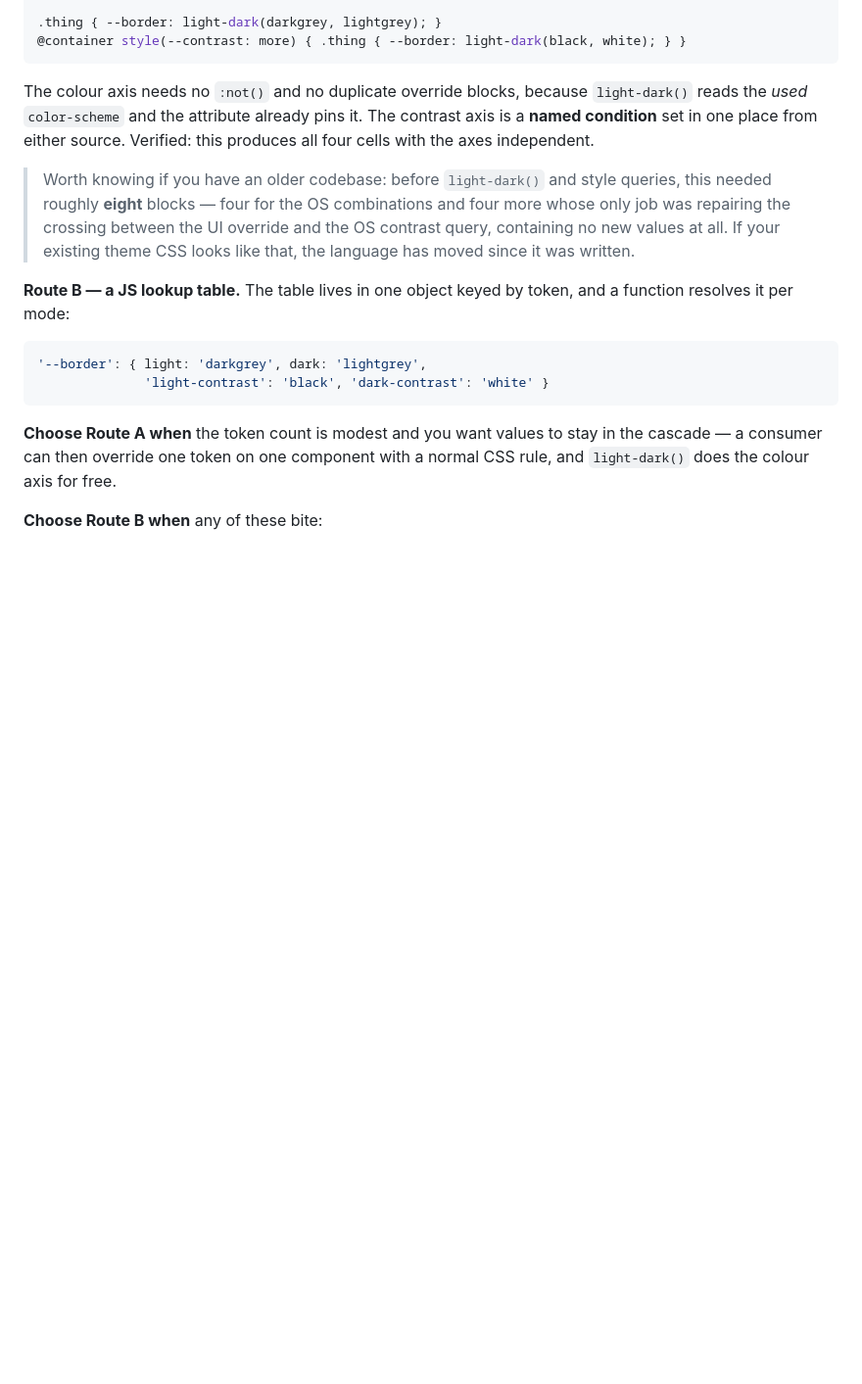
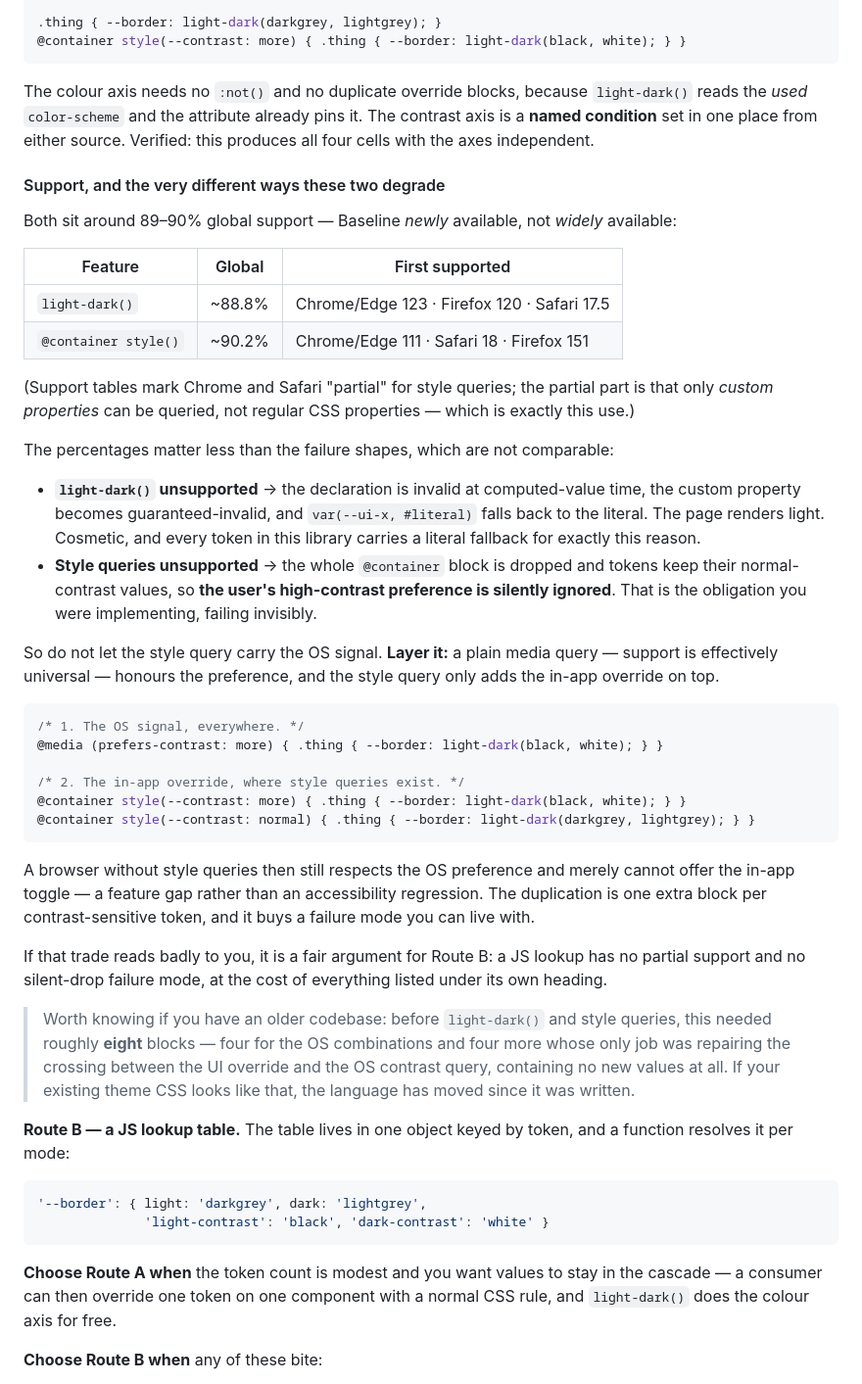
Before and after one commit to nicklas-bryntesson/reference-components, a Markdown page: PORTING.md, the part around the change. Shown at 98% size. Drawn GitHub-style; blank space fills up the shorter version.

Commit message:
docs(PORTING): support data for light-dark() and style queries, and how each fails
Both sit around 89-90% global — Baseline newly available, not widely available.
light-dark(): Chrome/Edge 123, Firefox 120, Safari 17.5. Style queries:
Chrome/Edge 111, Safari 18, Firefox 151. Notes that the "partial" marking on
Chrome and Safari for style queries is precisely this use case: custom properties
can be queried, regular CSS properties cannot.

The percentages are the less useful half. The failure shapes are not comparable,
and the asymmetry decides how to write the CSS:

  light-dark() unsupported -> the declaration is invalid at computed-value time,
  the custom property goes guaranteed-invalid, and var(--ui-x, #literal) falls
  back. The page renders light. Cosmetic — and the reason every token in this
  library carries a literal fallback.

  Style queries unsupported -> the whole @container block is dropped, tokens keep
  their normal-contrast values, and the user's high-contrast preference is
  SILENTLY IGNORED. That is the accessibility obligation being implemented,
  failing invisibly, for roughly a tenth of traffic.

So the guidance is now layered rather than either/or: a plain media query carries
the OS signal, where support is effectively universal, and the style query only
adds the in-app override on top. A browser without style queries then respects
the preference and merely lacks the toggle — a feature gap instead of an
accessibility regression — at the cost of one extra block per contrast-sensitive
token.

And states plainly that if that trade reads badly, it is a fair argument for the
JS route, which has no partial support and no silent-drop failure mode.

Co-Authored-By: Claude Opus 5 (1M context) <noreply@anthropic.com>

````diff
--- a/PORTING.md
+++ b/PORTING.md
@@ -154,6 +154,48 @@ The colour axis needs no `:not()` and no duplicate override blocks, because `lig
 set in one place from either source. Verified: this produces all four cells with the axes
 independent.
 
+#### Support, and the very different ways these two degrade
+
+Both sit around 89–90% global support — Baseline *newly* available, not *widely* available:
+
+| Feature | Global | First supported |
+|---|---|---|
+| `light-dark()` | ~88.8% | Chrome/Edge 123 · Firefox 120 · Safari 17.5 |
+| `@container style()` | ~90.2% | Chrome/Edge 111 · Safari 18 · Firefox 151 |
+
+(Support tables mark Chrome and Safari "partial" for style queries; the partial part is that only
+*custom properties* can be queried, not regular CSS properties — which is exactly this use.)
+
+The percentages matter less than the failure shapes, which are not comparable:
+
+- **`light-dark()` unsupported** → the declaration is invalid at computed-value time, the custom
+  property becomes guaranteed-invalid, and `var(--ui-x, #literal)` falls back to the literal. The
+  page renders light. Cosmetic, and every token in this library carries a literal fallback for
+  exactly this reason.
+- **Style queries unsupported** → the whole `@container` block is dropped and tokens keep their
+  normal-contrast values, so **the user's high-contrast preference is silently ignored**. That is the
+  obligation you were implementing, failing invisibly.
+
+So do not let the style query carry the OS signal. **Layer it:** a plain media query — support is
+effectively universal — honours the preference, and the style query only adds the in-app override on
+top.
+
+```css
+/* 1. The OS signal, everywhere. */
+@media (prefers-contrast: more) { .thing { --border: light-dark(black, white); } }
+
+/* 2. The in-app override, where style queries exist. */
+@container style(--contrast: more) { .thing { --border: light-dark(black, white); } }
+@container style(--contrast: normal) { .thing { --border: light-dark(darkgrey, lightgrey); } }
+```
+
+A browser without style queries then still respects the OS preference and merely cannot offer the
+in-app toggle — a feature gap rather than an accessibility regression. The duplication is one extra
+block per contrast-sensitive token, and it buys a failure mode you can live with.
+
+If that trade reads badly to you, it is a fair argument for Route B: a JS lookup has no partial
+support and no silent-drop failure mode, at the cost of everything listed under its own heading.
+
 > Worth knowing if you have an older codebase: before `light-dark()` and style queries, this needed
 > roughly **eight** blocks — four for the OS combinations and four more whose only job was repairing
 > the crossing between the UI override and the OS contrast query, containing no new values at all.
````
